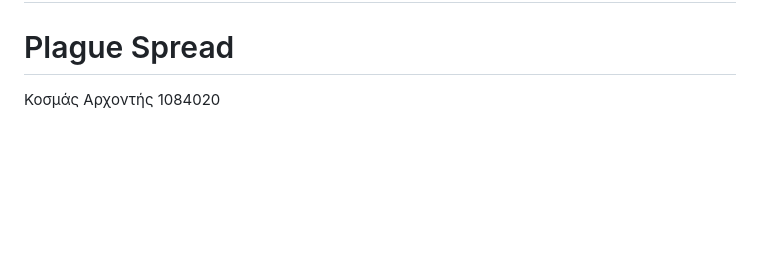
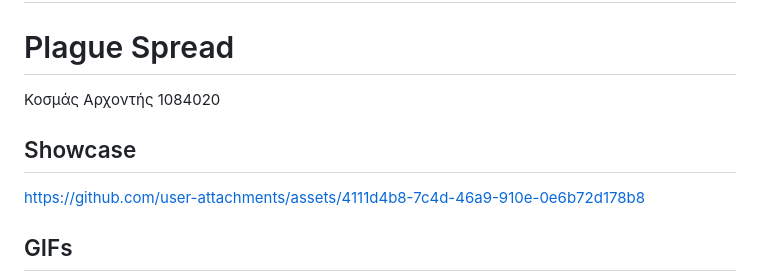
Before and after one commit to kosarx/PlagueSpread---ComputationalGeometry2024, a Markdown page: README.md, the part around the change. Rendered like a GitHub page; blank space fills up the shorter version.

```diff
--- a/README.md
+++ b/README.md
@@ -1,6 +1,11 @@
 # 3Δ Υπολογιστική Γεωμετρία & Όραση - Πανεπιστήμιο Πατρών 2024
 # Plague Spread
 Κοσμάς Αρχοντής 1084020
+
+## Showcase
+https://github.com/user-attachments/assets/4111d4b8-7c4d-46a9-910e-0e6b72d178b8
+
+## GIFs
 ![2D Scenario 2 GIF for descending probabilities](images/gif/version2.gif)
 
 ![3D Scenario 2 GIF for descending probabilities](images/gif/version3.gif)
```
